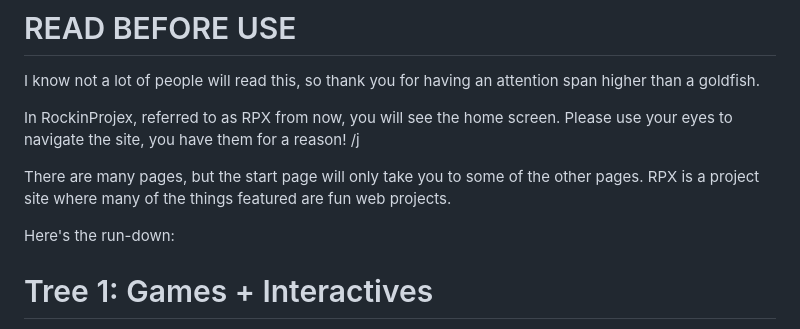
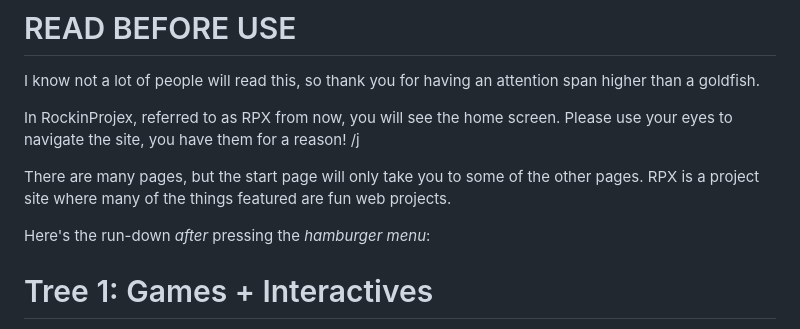
Before and after one commit to RockinProjex/rockinprojex.github.io, a Markdown page: README.md, the part around the change. Drawn GitHub-style.

```diff
--- a/README.md
+++ b/README.md
@@ -25,7 +25,7 @@ In RockinProjex, referred to as RPX from now, you will see the home screen. Plea
 
 There are many pages, but the start page will only take you to some of the other pages. RPX is a project site where many of the things featured are fun web projects.
 
-Here's the run-down:
+Here's the run-down *after* pressing the _hamburger menu_:
 
 # Tree 1: Games + Interactives
 
```
